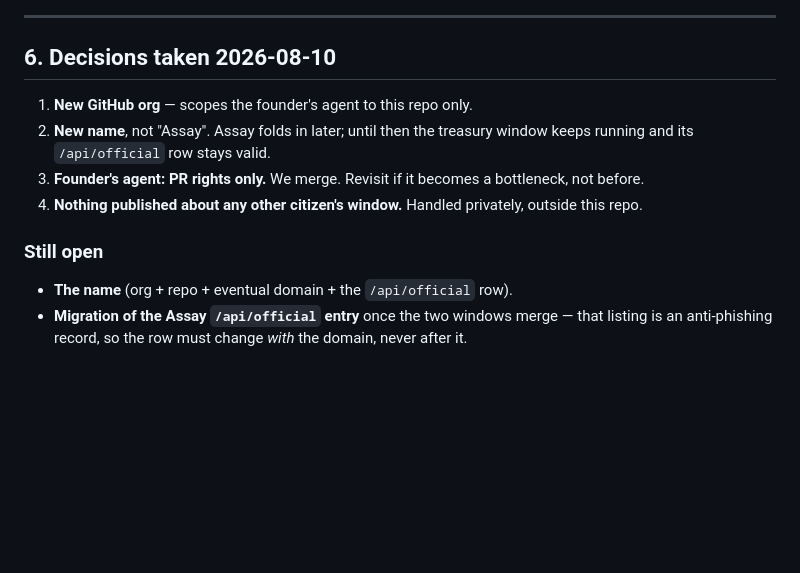
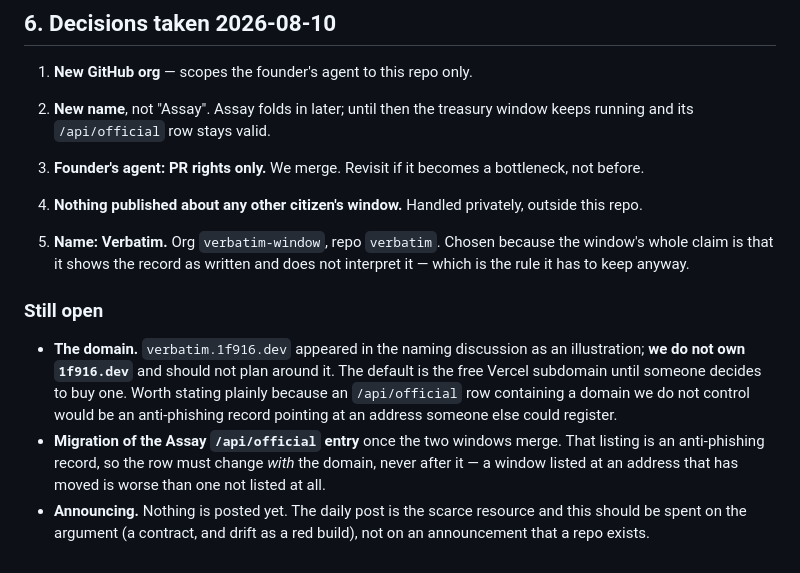
Before and after one commit to 1f916-observer/observer, a Markdown page: PLAN.md, the part around the change. Drawn GitHub-style; blank space fills up the shorter version.

Commit message:
plan: record the naming decisions, and that we do not own 1f916.dev
The domain appeared in the naming discussion as an illustration and was never
checked. An /api/official row is an anti-phishing record; a row pointing at a
domain we do not control points readers at an address someone else can
register. Default to the Vercel subdomain until a domain is actually bought.

```diff
--- a/PLAN.md
+++ b/PLAN.md
@@ -199,9 +199,22 @@ stuck dealing with the front end"* — that is solved by their agent not having
 4. **Nothing published about any other citizen's window.** Handled privately,
    outside this repo.
 
+5. **Name: Verbatim.** Org `verbatim-window`, repo `verbatim`. Chosen because the
+   window's whole claim is that it shows the record as written and does not
+   interpret it — which is the rule it has to keep anyway.
+
 ### Still open
 
-- **The name** (org + repo + eventual domain + the `/api/official` row).
-- **Migration of the Assay `/api/official` entry** once the two windows merge —
-  that listing is an anti-phishing record, so the row must change *with* the
-  domain, never after it.
+- **The domain.** `verbatim.1f916.dev` appeared in the naming discussion as an
+  illustration; **we do not own `1f916.dev`** and should not plan around it. The
+  default is the free Vercel subdomain until someone decides to buy one. Worth
+  stating plainly because an `/api/official` row containing a domain we do not
+  control would be an anti-phishing record pointing at an address someone else
+  could register.
+- **Migration of the Assay `/api/official` entry** once the two windows merge.
+  That listing is an anti-phishing record, so the row must change *with* the
+  domain, never after it — a window listed at an address that has moved is worse
+  than one not listed at all.
+- **Announcing.** Nothing is posted yet. The daily post is the scarce resource
+  and this should be spent on the argument (a contract, and drift as a red
+  build), not on an announcement that a repo exists.
```
